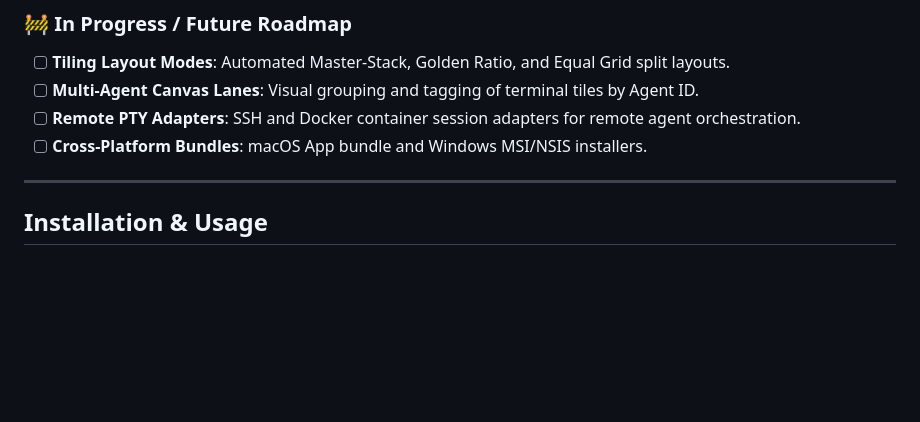
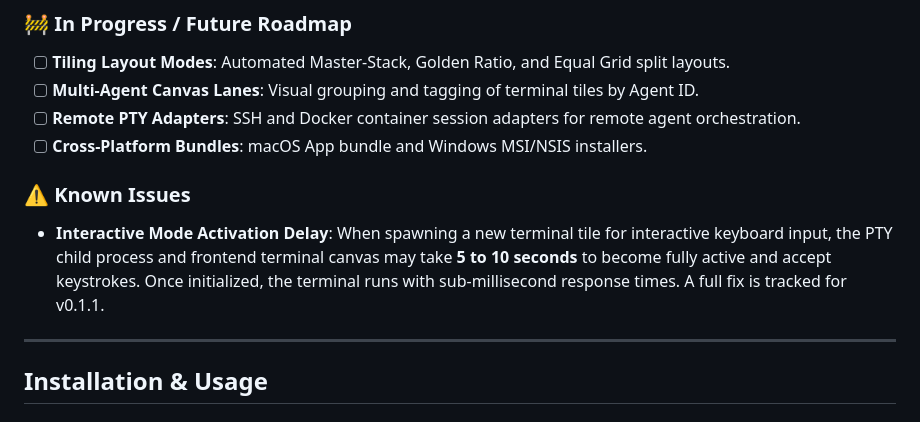
Before and after one commit to NikhilSwaroop-P/Terminal_CMD, a Markdown page: README.md, the part around the change. Drawn GitHub-style; blank space fills up the shorter version.

Commit message:
docs: document interactive mode 5-10s activation delay in Known Issues

```diff
--- a/README.md
+++ b/README.md
@@ -162,6 +162,9 @@ gantt
 - [ ] **Remote PTY Adapters**: SSH and Docker container session adapters for remote agent orchestration.
 - [ ] **Cross-Platform Bundles**: macOS App bundle and Windows MSI/NSIS installers.
 
+### ⚠️ Known Issues
+- **Interactive Mode Activation Delay**: When spawning a new terminal tile for interactive keyboard input, the PTY child process and frontend terminal canvas may take **5 to 10 seconds** to become fully active and accept keystrokes. Once initialized, the terminal runs with sub-millisecond response times. A full fix is tracked for v0.1.1.
+
 ---
 
 ## Installation & Usage
```
